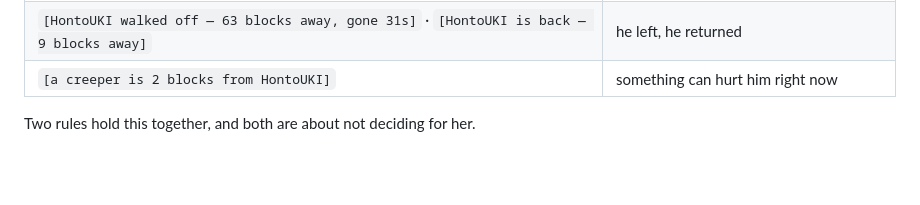
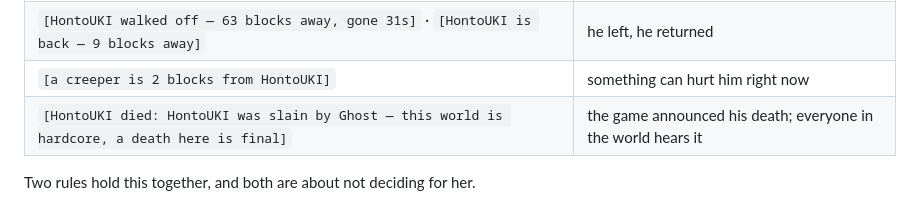
Before and after one commit to HontoUKI/M.A.R.I.A.-Micro-Engine, a Markdown page: docs/GAME_PORT.md, the part around the change. GitHub-like rendering; blank space fills up the shorter version.

Commit message:
GAME_PORT: player_died

```diff
--- a/docs/GAME_PORT.md
+++ b/docs/GAME_PORT.md
@@ -122,6 +122,7 @@ square brackets on the same channel a player's line arrives on.
 | `[HontoUKI has been standing there watching you work for 7s]` | he came over and stayed |
 | `[HontoUKI walked off — 63 blocks away, gone 31s]` · `[HontoUKI is back — 9 blocks away]` | he left, he returned |
 | `[a creeper is 2 blocks from HontoUKI]` | something can hurt him right now |
+| `[HontoUKI died: HontoUKI was slain by Ghost — this world is hardcore, a death here is final]` | the game announced his death; everyone in the world hears it |
 
 Two rules hold this together, and both are about not deciding for her.
 
```
